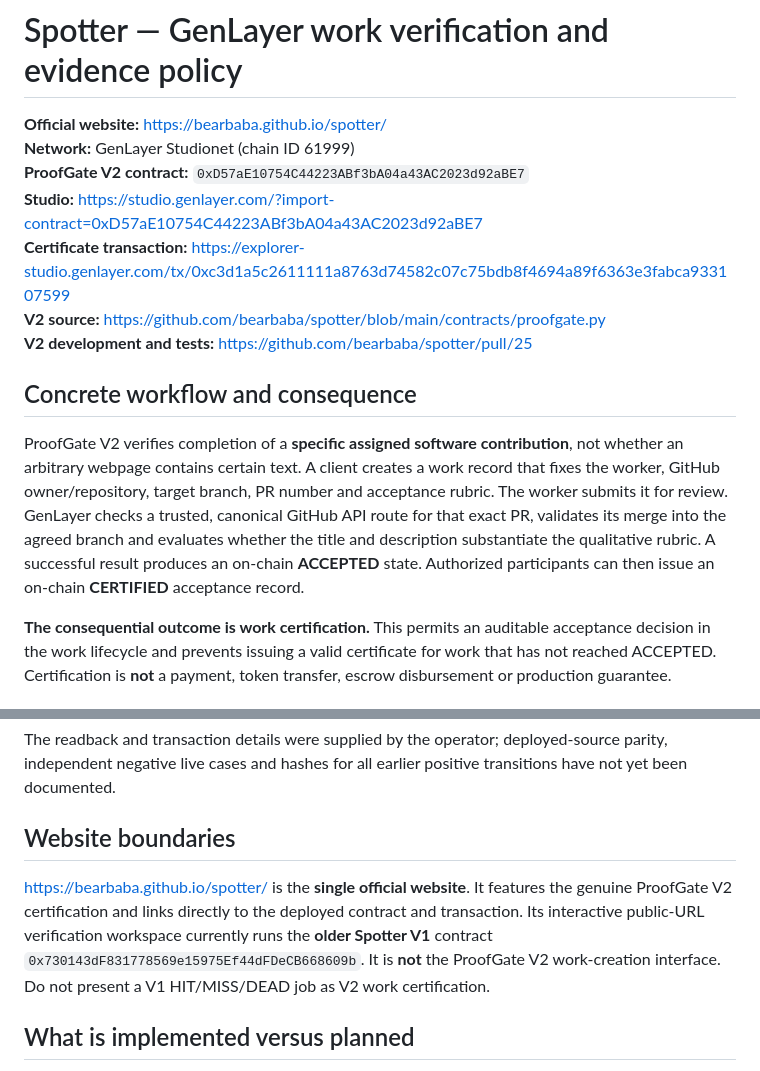
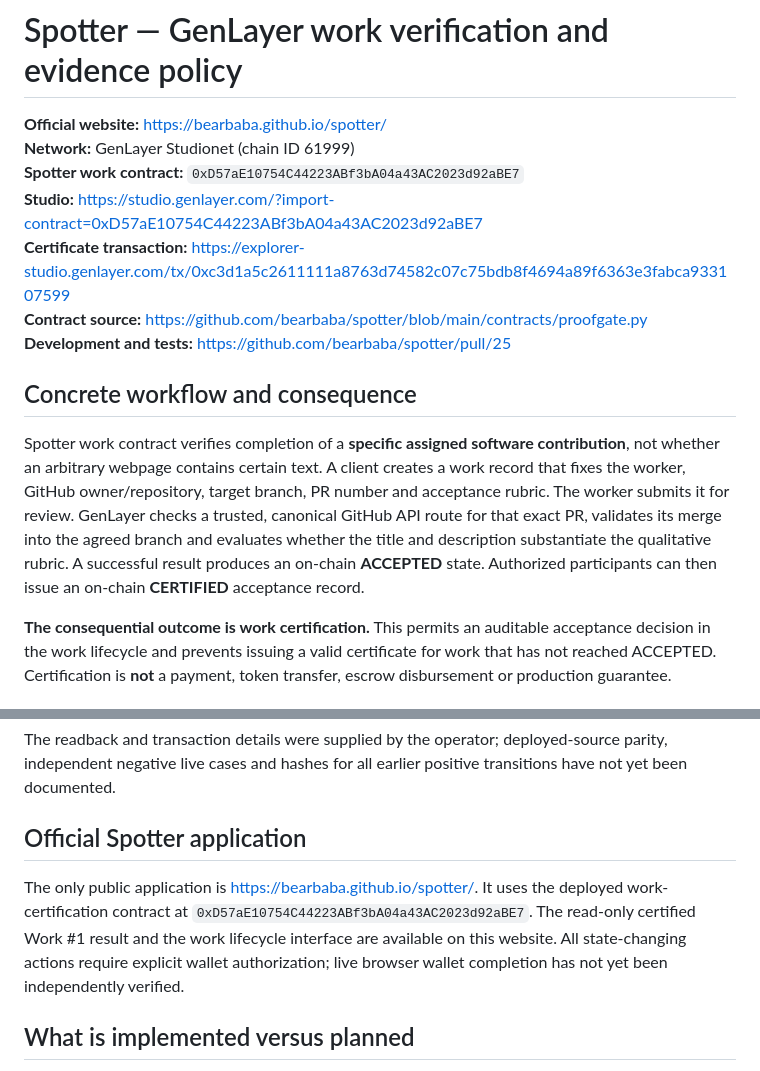
Before and after one commit to bearbaba/spotter, a Markdown page: REVIEWER.md, 2 parts joined by grey strips. GitHub-like rendering.

Commit message:
docs(review): remove rejected legacy contract reference from canonical submission evidence

```diff
--- a/REVIEWER.md
+++ b/REVIEWER.md
@@ -2,15 +2,15 @@
 
 **Official website:** https://bearbaba.github.io/spotter/
 **Network:** GenLayer Studionet (chain ID 61999)
-**ProofGate V2 contract:** `0xD57aE10754C44223ABf3bA04a43AC2023d92aBE7`
+**Spotter work contract:** `0xD57aE10754C44223ABf3bA04a43AC2023d92aBE7`
 **Studio:** https://studio.genlayer.com/?import-contract=0xD57aE10754C44223ABf3bA04a43AC2023d92aBE7
 **Certificate transaction:** https://explorer-studio.genlayer.com/tx/0xc3d1a5c2611111a8763d74582c07c75bdb8f4694a89f6363e3fabca933107599
-**V2 source:** https://github.com/bearbaba/spotter/blob/main/contracts/proofgate.py
-**V2 development and tests:** https://github.com/bearbaba/spotter/pull/25
+**Contract source:** https://github.com/bearbaba/spotter/blob/main/contracts/proofgate.py
+**Development and tests:** https://github.com/bearbaba/spotter/pull/25
 
 ## Concrete workflow and consequence
 
-ProofGate V2 verifies completion of a **specific assigned software contribution**, not whether an arbitrary webpage contains certain text. A client creates a work record that fixes the worker, GitHub owner/repository, target branch, PR number and acceptance rubric. The worker submits it for review. GenLayer checks a trusted, canonical GitHub API route for that exact PR, validates its merge into the agreed branch and evaluates whether the title and description substantiate the qualitative rubric. A successful result produces an on-chain **ACCEPTED** state. Authorized participants can then issue an on-chain **CERTIFIED** acceptance record.
+Spotter work contract verifies completion of a **specific assigned software contribution**, not whether an arbitrary webpage contains certain text. A client creates a work record that fixes the worker, GitHub owner/repository, target branch, PR number and acceptance rubric. The worker submits it for review. GenLayer checks a trusted, canonical GitHub API route for that exact PR, validates its merge into the agreed branch and evaluates whether the title and description substantiate the qualitative rubric. A successful result produces an on-chain **ACCEPTED** state. Authorized participants can then issue an on-chain **CERTIFIED** acceptance record.
 
 **The consequential outcome is work certification.** This permits an auditable acceptance decision in the work lifecycle and prevents issuing a valid certificate for work that has not reached ACCEPTED. Certification is **not** a payment, token transfer, escrow disbursement or production guarantee.
 
@@ -42,9 +42,9 @@ Read-only reproduction: import the contract into GenLayer Studio, call `get_work
 
 The readback and transaction details were supplied by the operator; deployed-source parity, independent negative live cases and hashes for all earlier positive transitions have not yet been documented.
 
-## Website boundaries
+## Official Spotter application
 
-https://bearbaba.github.io/spotter/ is the **single official website**. It features the genuine ProofGate V2 certification and links directly to the deployed contract and transaction. Its interactive public-URL verification workspace currently runs the **older Spotter V1** contract `0x730143dF831778569e15975Ef44dFDeCB668609b`. It is **not** the ProofGate V2 work-creation interface. Do not present a V1 HIT/MISS/DEAD job as V2 work certification.
+The only public application is https://bearbaba.github.io/spotter/. It uses the deployed work-certification contract at `0xD57aE10754C44223ABf3bA04a43AC2023d92aBE7`. The read-only certified Work #1 result and the work lifecycle interface are available on this website. All state-changing actions require explicit wallet authorization; live browser wallet completion has not yet been independently verified.
 
 ## What is implemented versus planned
 
```
